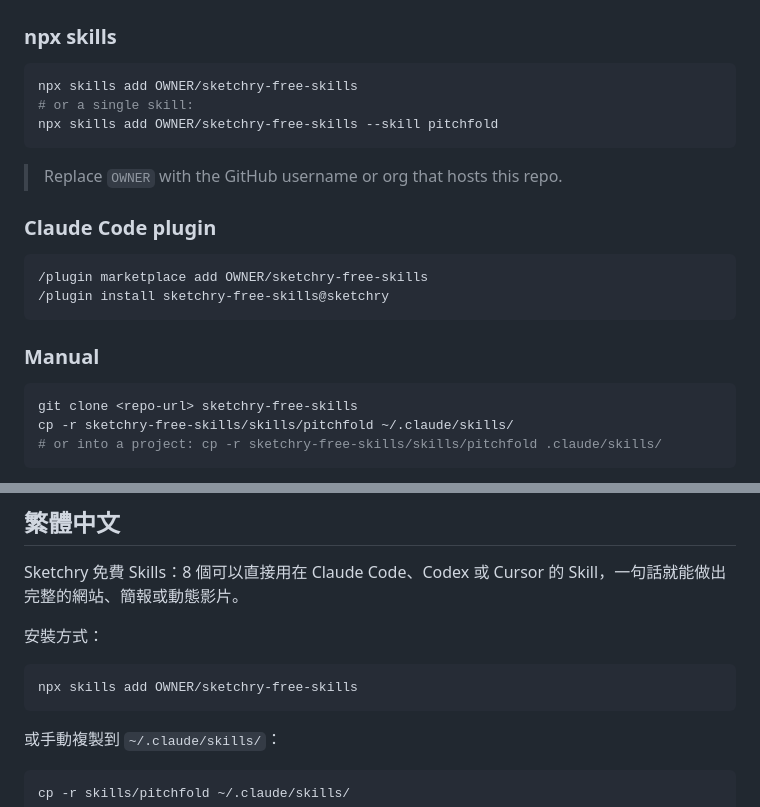
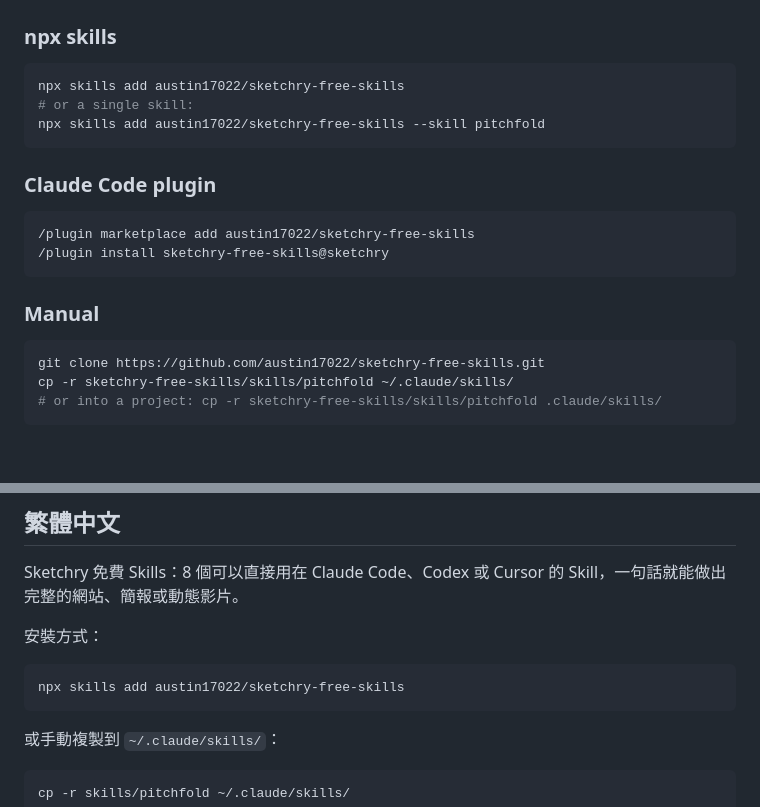
Before and after one commit to austin17022/sketchry-free-skills, a Markdown page: README.md, 2 parts joined by grey strips. GitHub-like rendering; blank space fills up the shorter version.

Commit message:
README: set repo owner austin17022

````diff
--- a/README.md
+++ b/README.md
@@ -20,24 +20,22 @@ Free Claude Code / Codex / Cursor Skills that build finished websites, pitch dec
 ### npx skills
 
 ```bash
-npx skills add OWNER/sketchry-free-skills
+npx skills add austin17022/sketchry-free-skills
 # or a single skill:
-npx skills add OWNER/sketchry-free-skills --skill pitchfold
+npx skills add austin17022/sketchry-free-skills --skill pitchfold
 ```
-
-> Replace `OWNER` with the GitHub username or org that hosts this repo.
 
 ### Claude Code plugin
 
 ```
-/plugin marketplace add OWNER/sketchry-free-skills
+/plugin marketplace add austin17022/sketchry-free-skills
 /plugin install sketchry-free-skills@sketchry
 ```
 
 ### Manual
 
 ```bash
-git clone <repo-url> sketchry-free-skills
+git clone https://github.com/austin17022/sketchry-free-skills.git
 cp -r sketchry-free-skills/skills/pitchfold ~/.claude/skills/
 # or into a project: cp -r sketchry-free-skills/skills/pitchfold .claude/skills/
 ```
@@ -71,7 +69,7 @@ Sketchry 免費 Skills：8 個可以直接用在 Claude Code、Codex 或 Cursor
 安裝方式：
 
 ```bash
-npx skills add OWNER/sketchry-free-skills
+npx skills add austin17022/sketchry-free-skills
 ```
 
 或手動複製到 `~/.claude/skills/`：
````
